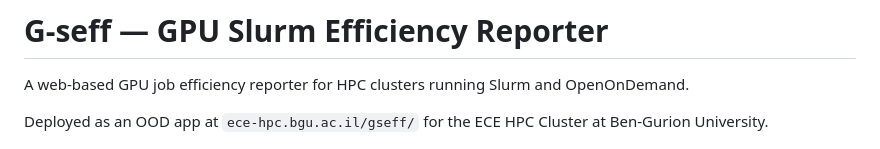
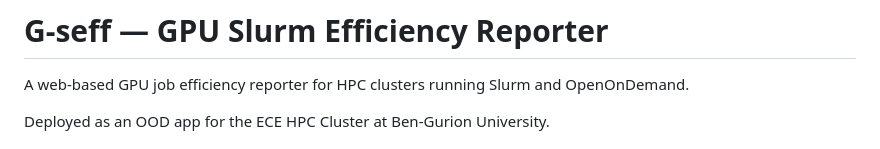
Before and after one commit to Nadavka-cmd/g-seff, a Markdown page: README.md, the part around the change. GitHub-like rendering.

Commit message:
Update README.md
Sanitization

```diff
--- a/README.md
+++ b/README.md
@@ -2,7 +2,7 @@
 
 A web-based GPU job efficiency reporter for HPC clusters running Slurm and OpenOnDemand.
 
-Deployed as an OOD app at `ece-hpc.bgu.ac.il/gseff/` for the ECE HPC Cluster at Ben-Gurion University.
+Deployed as an OOD app for the ECE HPC Cluster at Ben-Gurion University.
 
 ![G-seff screenshot](docs/screenshot.png)
 
```
